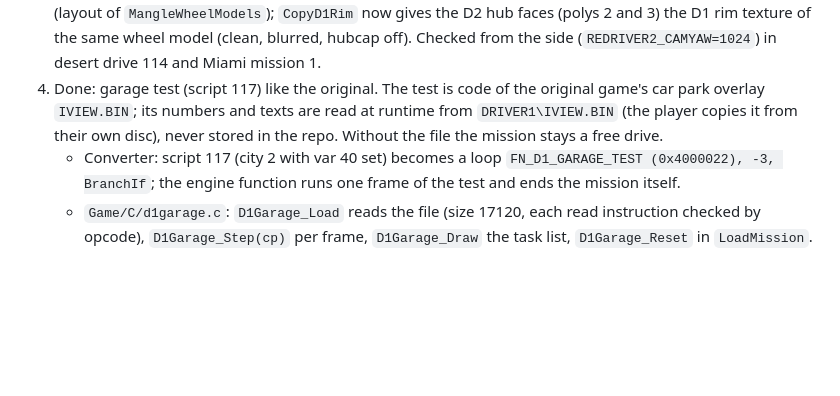
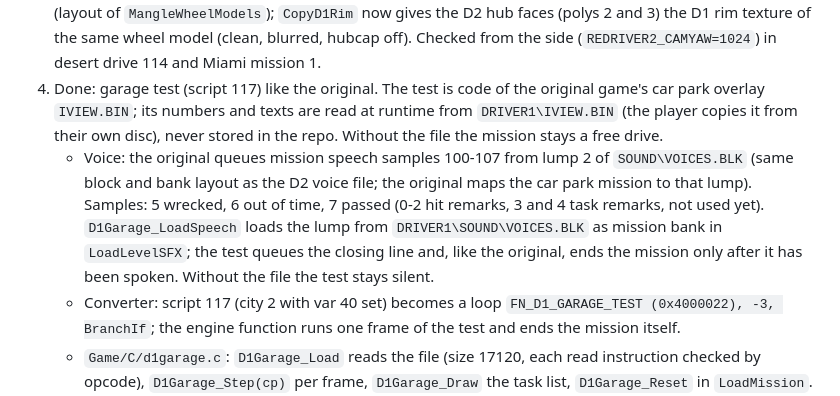
Before and after one commit to E75/Redriver_ReExtended, a Markdown page: docs/dev-notes/d1-desert-garage.md, the part around the change. GitHub-like rendering; blank space fills up the shorter version.

```diff
--- a/docs/dev-notes/d1-desert-garage.md
+++ b/docs/dev-notes/d1-desert-garage.md
@@ -18,6 +18,7 @@ Goal: the Driver 1 desert missions (dirt track races, practice laps, free drives
 2. Done: races and practice laps (106-113, "Desert Race 1-4", "Desert Practice 1-4"). `ConvertRace` turns the checkpoints into a ProcessTarget chain; at the end of a lap the engine function `0x4000021` (mission.c, Driver 1 missions only) clears the lap's checkpoints and returns 1 after the last lap (laps 0 = practice, endless). Practice resets the clock every lap like the original. Not done: the 3-2-1 countdown (D2 scripts cannot wait, only "GO" is shown), split and best times. Tested with a hook that moves the car to the active checkpoint: race 107 completes after 5 laps, practice 110 keeps going.
 3. Done: the desert already starts with the only player car of `TRAIN.LEV` (Training now lists 1 player car, not 2). The spoke wheels were missing in every D1 city: the converter swaps the D1 wheel models for the D2 ones (layout of `MangleWheelModels`); `CopyD1Rim` now gives the D2 hub faces (polys 2 and 3) the D1 rim texture of the same wheel model (clean, blurred, hubcap off). Checked from the side (`REDRIVER2_CAMYAW=1024`) in desert drive 114 and Miami mission 1.
 4. Done: garage test (script 117) like the original. The test is code of the original game's car park overlay `IVIEW.BIN`; its numbers and texts are read at runtime from `DRIVER1\IVIEW.BIN` (the player copies it from their own disc), never stored in the repo. Without the file the mission stays a free drive.
+   - Voice: the original queues mission speech samples 100-107 from lump 2 of `SOUND\VOICES.BLK` (same block and bank layout as the D2 voice file; the original maps the car park mission to that lump). Samples: 5 wrecked, 6 out of time, 7 passed (0-2 hit remarks, 3 and 4 task remarks, not used yet). `D1Garage_LoadSpeech` loads the lump from `DRIVER1\SOUND\VOICES.BLK` as mission bank in `LoadLevelSFX`; the test queues the closing line and, like the original, ends the mission only after it has been spoken. Without the file the test stays silent.
    - Converter: script 117 (city 2 with var 40 set) becomes a loop `FN_D1_GARAGE_TEST (0x4000022), -3, BranchIf`; the engine function runs one frame of the test and ends the mission itself.
    - `Game/C/d1garage.c`: `D1Garage_Load` reads the file (size 17120, each read instruction checked by opcode), `D1Garage_Step(cp)` per frame, `D1Garage_Draw` the task list, `D1Garage_Reset` in `LoadMission`.
    - Read from the file: texts (NUL ended) at 0x28 start, 0x44 passed, 0x64 wrecked, 0x90 out of time, 0xB0 hit a car, 0xC4 paintwork; time limit at 0x3450 (u32, times 60 = frames); six zone sequences of 15 bytes at 0x33F4 (length, score, zones newest first; 0-3 slalom, 4-5 lap); zone columns and bands from the immediates of the instructions at 0x85C/0x860 (column A x start and width), 0x8D0/0x8D4 (column B) and the five band pairs 0x868/0x86C, 0x874/0x880, 0x888/0x894, 0x89C/0x8A8, 0x8B0/0x8BC (z start and depth; bands give zones 5..1 in column A and 6..10 in column B); six parked cars from the instructions at 0x115C + 0x18 k (x), +8 (z), +0xC (heading).
```
Also changed, not shown: README.md (+15 -3 lines), docs/DRIVER1_SETUP.md (+1 -1 lines), docs/images/d1_carpark.jpg, 4 other files.
